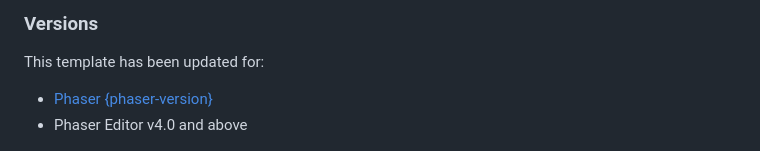
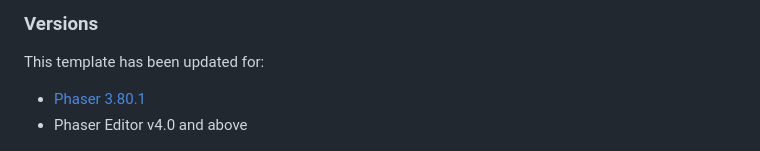
Before and after one commit to phaserjs/phaser-editor-template-webpack, a Markdown page: README.md, the part around the change. Rendered like a GitHub page.

```diff
--- a/README.md
+++ b/README.md
@@ -6,7 +6,7 @@ This is a Phaser Editor v4 project template that uses {template-name} for bundli
 
 This template has been updated for:
 
-- [Phaser {phaser-version}](https://github.com/phaserjs/phaser)
+- [Phaser 3.80.1](https://github.com/phaserjs/phaser)
 - Phaser Editor v4.0 and above
 
 ![screenshot](screenshot.png)
```
